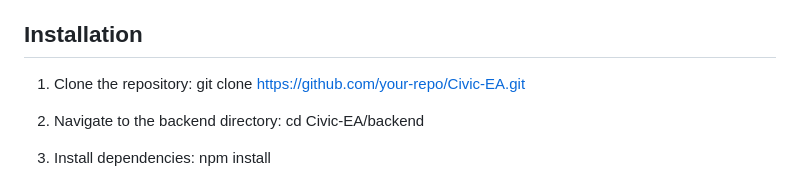
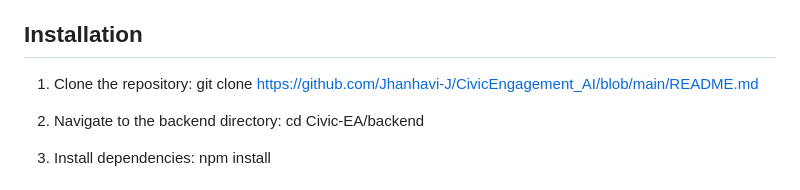
Before and after one commit to Jhanhavi-J/CivicEngagement_AI, a Markdown page: README.md, the part around the change. GitHub-like rendering.

```diff
--- a/README.md
+++ b/README.md
@@ -40,7 +40,7 @@ This project serves as a foundation for **AI-driven civic engagement**, improvin
 
 ## Installation
 1. Clone the repository:
-   git clone https://github.com/your-repo/Civic-EA.git
+   git clone https://github.com/Jhanhavi-J/CivicEngagement_AI/blob/main/README.md
 
 2. Navigate to the backend directory:
    cd Civic-EA/backend
```
